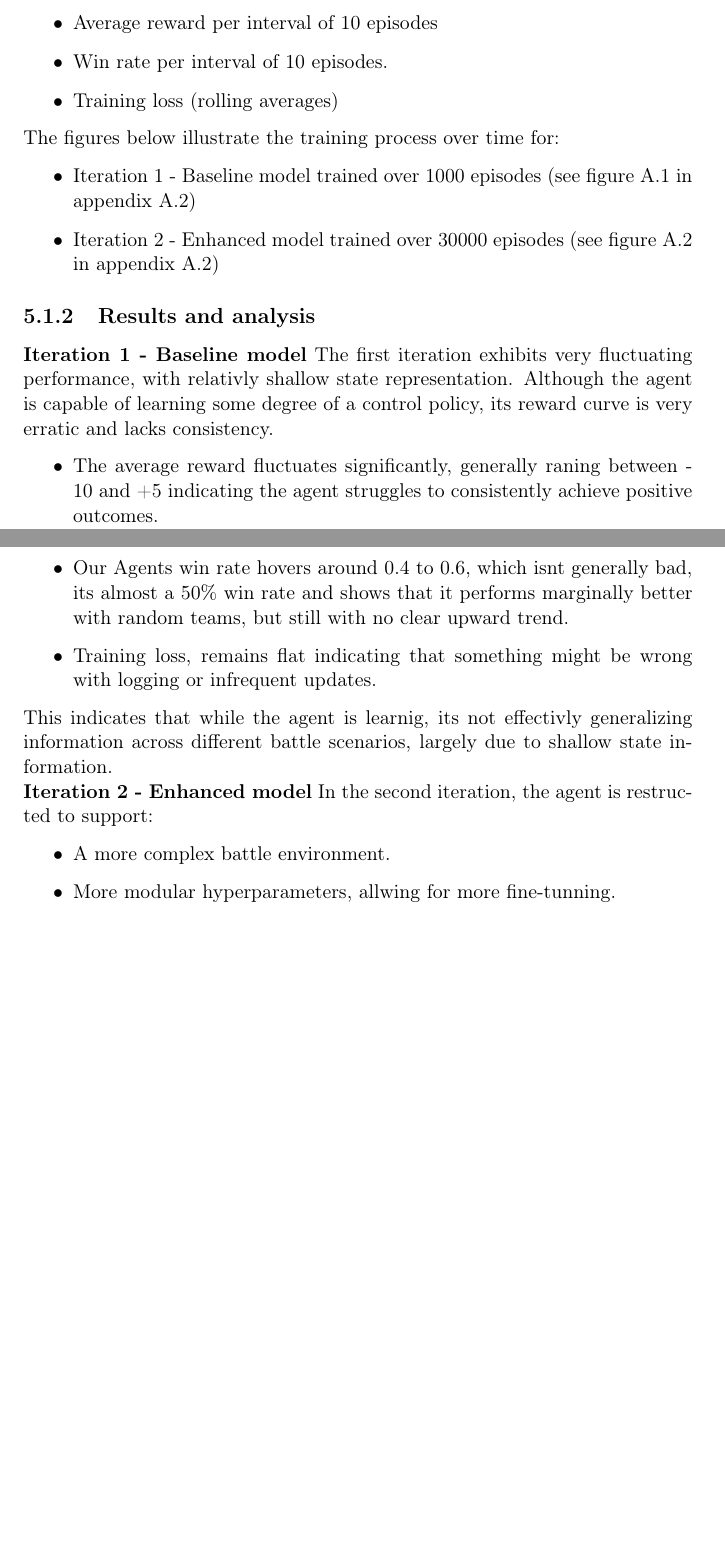
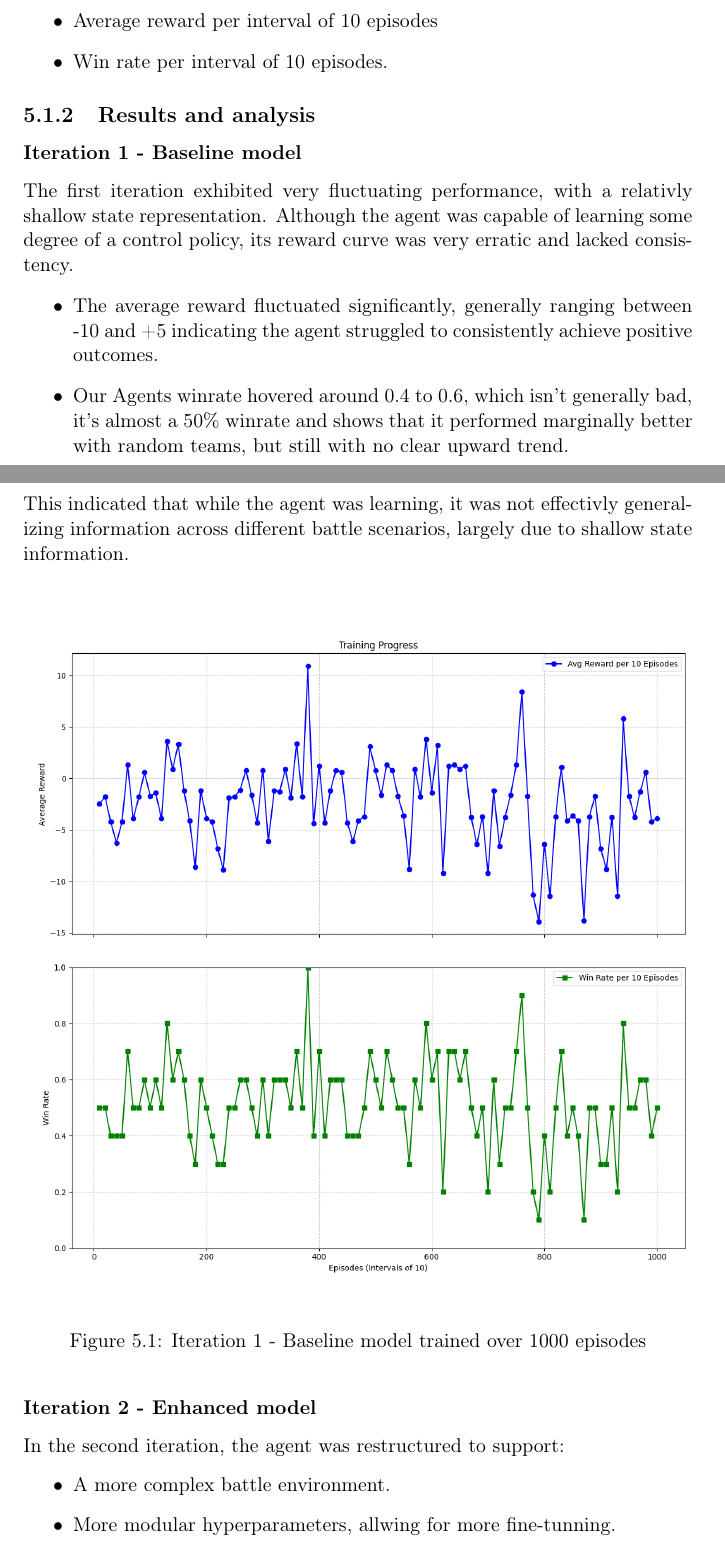
Before and after one commit to joachimhviid/pokemon-battle-bot, a LaTeX thesis (report/main.tex, which reads report/chapters/evaluation-and-verification/sec-verification.tex): two parts of pages 43 and 44 of 59 before the commit and two parts of pages 43 and 44 of 58 after it, joined at a grey line, cut so that both start at the same text, the shorter picture padded with empty space. Compiled offline with pdfLaTeX.

Commit message:
Updated iteration graph location and fixed some spelling

```diff
--- a/report/chapters/evaluation-and-verification/sec-verification.tex
+++ b/report/chapters/evaluation-and-verification/sec-verification.tex
@@ -17,31 +17,31 @@ was colleced for:
 \begin{itemize}
     \item Average reward per interval of 10 episodes
     \item Win rate per interval of 10 episodes.
-    \item Training loss (rolling averages)
-\end{itemize}
-The figures below illustrate the training process over time for:
-\begin{itemize}
-    \item Iteration 1 - Baseline model trained over 1000 episodes (see figure \ref{fig:iteration-1-graphs} in appendix \ref{appendix:iteration-graphs})
-    \item Iteration 2 - Enhanced model trained over 30000 episodes (see figure \ref{fig:iteration-2-graphs} in appendix \ref{appendix:iteration-graphs})
 \end{itemize}
 
 \subsection{Results and analysis}
-\textbf{Iteration 1 - Baseline model}
-The first iteration exhibits very fluctuating performance, with relativly shallow
-state representation. Although the agent is capable of learning some degree of a control
-policy, its reward curve is very erratic and lacks consistency.
+\subsubsection{Iteration 1 - Baseline model}
+The first iteration exhibited very fluctuating performance, with a relativly shallow
+state representation. Although the agent was capable of learning some degree of a control
+policy, its reward curve was very erratic and lacked consistency.
 \begin{itemize}
-    \item The average reward fluctuates significantly, generally raning between -10 and +5
-          indicating the agent struggles to consistently achieve positive outcomes.
-    \item Our Agents win rate hovers around 0.4 to 0.6, which isnt generally bad, its almost a 50\% win rate
-          and shows that it performs marginally better with random teams, but still with no clear upward trend.
-    \item Training loss, remains flat indicating that something might be wrong with logging or infrequent updates.
+    \item The average reward fluctuated significantly, generally ranging between -10 and +5
+          indicating the agent struggled to consistently achieve positive outcomes.
+    \item Our Agents winrate hovered around 0.4 to 0.6, which isn't generally bad, it's almost a 50\% winrate
+          and shows that it performed marginally better with random teams, but still with no clear upward trend.
 \end{itemize}
-This indicates that while the agent is learnig, its not effectivly generalizing
+This indicated that while the agent was learning, it was not effectivly generalizing
 information across different battle scenarios, largely due to shallow state information.
-\newline
-\textbf{Iteration 2 - Enhanced model}
-In the second iteration, the agent is restructed to support:
+
+\begin{figure}[H]
+    \centering
+    \includegraphics[width=\textwidth]{assets/Iteration-1-graphs.png}
+    \caption{Iteration 1 - Baseline model trained over 1000 episodes}
+    \label{fig:iteration-1-graphs}
+\end{figure}
+
+\subsubsection{Iteration 2 - Enhanced model}
+In the second iteration, the agent was restructured to support:
 \begin{itemize}
     \item A more complex battle environment.
     \item More modular hyperparameters, allwing for more fine-tunning.
```
Also changed, not shown: report/chapters/appendix/chap-appendix.tex (+0 -1 lines), report/chapters/appendix/sec-iteration-graphs.tex (deleted, +0 -18 lines), report/chapters/evaluation-and-verification/chap-evaluation-and-verification.tex (+0 -1 lines), report/assets/Iteration-2-graphs.png, report/assets/iteration-1-graphs.png, report/chapters/evaluation-and-verification/sec-verification.tex (27 more changed lines), 1 other file.
